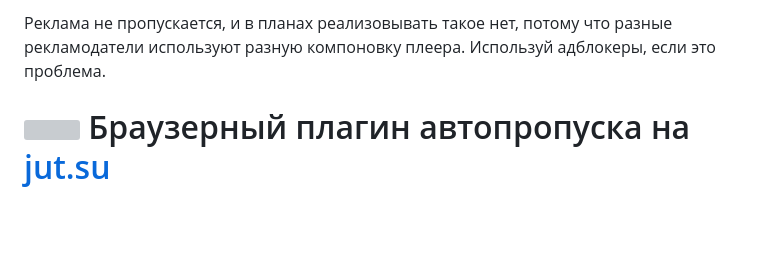
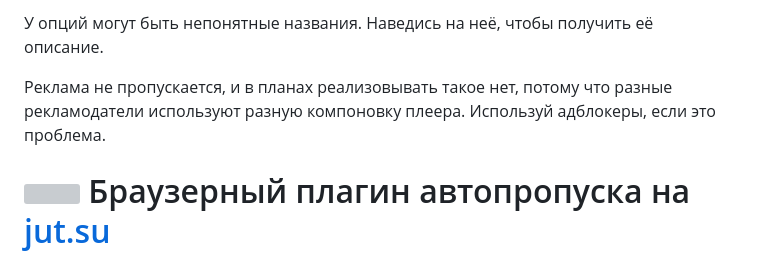
Before and after one commit to jutsuper/jutsuper, a Markdown page: README-RU.md, the part around the change printed below. Drawn GitHub-style; blank space fills up the shorter version; grey boxes are pictures that could not be loaded.

```diff
--- a/README-RU.md
+++ b/README-RU.md
@@ -12,5 +17,12 @@
 
-Реклама не пропускается, и в планах реализовывать такое нет, потому что разные рекламодатели используют разную компоновку плеера. Используй адблокеры, если это проблема.
+У опций могут быть непонятные названия.
+Наведись на неё, чтобы получить её описание.
+
+Реклама не пропускается,
+и в планах реализовывать такое нет,
+потому что разные рекламодатели используют
+разную компоновку плеера.
+Используй адблокеры, если это проблема.
 
 # <picture><img src="src/assets/logo/square-green-48.svg" width="25" /></picture> Браузерный плагин автопропуска на [jut.su](https://jut.su/)
 
```
Also changed, not shown: other parts of README-RU.md (+8 -3 lines).
